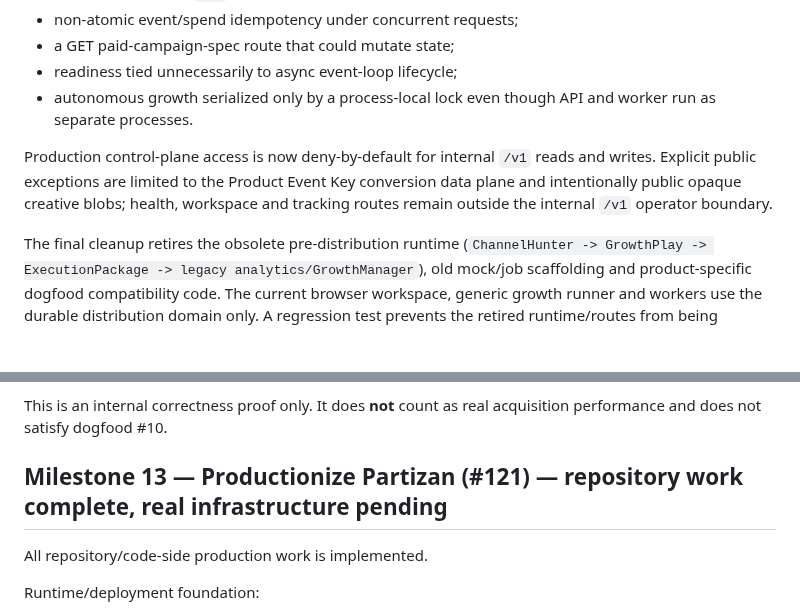
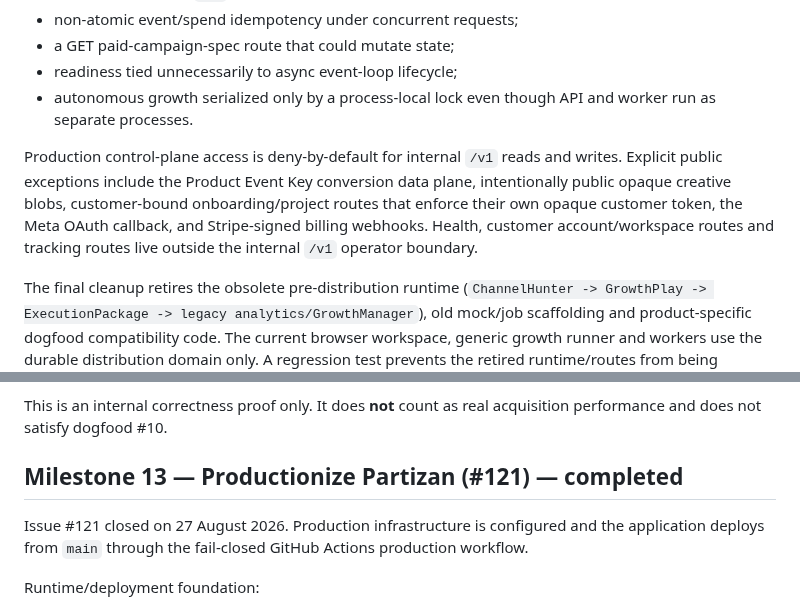
Before and after one commit to vladimirutkin2mn-lgtm/Partizan_bot, a Markdown page: docs/CURRENT_STATUS.md, 2 parts joined by grey strips. Drawn GitHub-style; blank space fills up the shorter version.

```diff
--- a/docs/CURRENT_STATUS.md
+++ b/docs/CURRENT_STATUS.md
@@ -57,7 +66,7 @@ Audit fixes are documented in `docs/CODE_AUDIT.md`. The launch-critical findings
 - readiness tied unnecessarily to async event-loop lifecycle;
 - autonomous growth serialized only by a process-local lock even though API and worker run as separate processes.
 
-Production control-plane access is now deny-by-default for internal `/v1` reads and writes. Explicit public exceptions are limited to the Product Event Key conversion data plane and intentionally public opaque creative blobs; health, workspace and tracking routes remain outside the internal `/v1` operator boundary.
+Production control-plane access is deny-by-default for internal `/v1` reads and writes. Explicit public exceptions include the Product Event Key conversion data plane, intentionally public opaque creative blobs, customer-bound onboarding/project routes that enforce their own opaque customer token, the Meta OAuth callback, and Stripe-signed billing webhooks. Health, customer account/workspace routes and tracking routes live outside the internal `/v1` operator boundary.
 
 The final cleanup retires the obsolete pre-distribution runtime (`ChannelHunter -> GrowthPlay -> ExecutionPackage -> legacy analytics/GrowthManager`), old mock/job scaffolding and product-specific dogfood compatibility code. The current browser workspace, generic growth runner and workers use the durable distribution domain only. A regression test prevents the retired runtime/routes from being reintroduced accidentally.
 
@@ -115,9 +124,9 @@ The deterministic proof uses three synthetic complete funnels, $30 total spend a
 
 This is an internal correctness proof only. It does **not** count as real acquisition performance and does not satisfy dogfood #10.
 
-## Milestone 13 — Productionize Partizan (#121) — repository work complete, real infrastructure pending
+## Milestone 13 — Productionize Partizan (#121) — completed
 
-All repository/code-side production work is implemented.
+Issue #121 closed on 27 August 2026. Production infrastructure is configured and the application deploys from `main` through the fail-closed GitHub Actions production workflow.
 
 Runtime/deployment foundation:
 
```
Also changed, not shown: other parts of docs/CURRENT_STATUS.md (+21 -25 lines).
